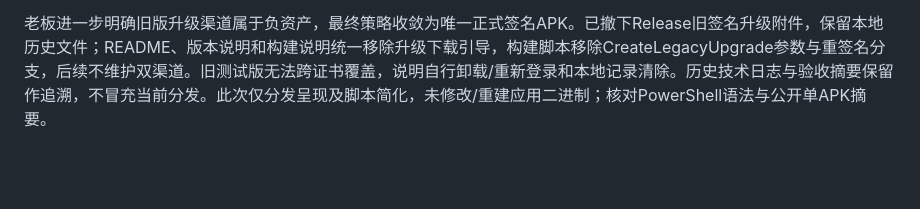
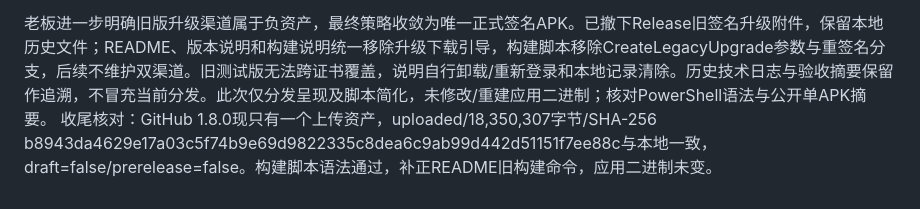
Before and after one commit to huachen19867/liuliang-buddy, a Markdown page: docs/TECH_LOG.md, the part around the change. GitHub-like rendering; blank space fills up the shorter version.

```diff
--- a/docs/TECH_LOG.md
+++ b/docs/TECH_LOG.md
@@ -248,3 +248,4 @@ Release切换AOT、R8、资源裁剪、ARM64 ABI，拒绝无发布签名的Relea
 老板反馈Assets五项让用户误以为有五个版本。检查1.8.0实际为两个APK、一个演示PNG及GitHub自动生成的两种源码归档。复用现有Release与已提交截图，移除Release中重复的PNG附件但保留工作区/仓库原图，未删历史版本、源码或安装包。两个APK添加中文用途标签，保持原文件名和下载URL；发布说明与README首屏增加“正式版”和“旧版保留记录升级”直接下载入口，把截图与校验信息改为说明链接。源码ZIP/TAR.GZ由GitHub生成，不能作为普通附件隐藏。仅更改分发呈现，不重建APK或重复应用测试；发布后核对两个资产摘要仍与1.8.0验收一致。
 
 老板进一步明确旧版升级渠道属于负资产，最终策略收敛为唯一正式签名APK。已撤下Release旧签名升级附件，保留本地历史文件；README、版本说明和构建说明统一移除升级下载引导，构建脚本移除CreateLegacyUpgrade参数与重签名分支，后续不维护双渠道。旧测试版无法跨证书覆盖，说明自行卸载/重新登录和本地记录清除。历史技术日志与验收摘要保留作追溯，不冒充当前分发。此次仅分发呈现及脚本简化，未修改/重建应用二进制；核对PowerShell语法与公开单APK摘要。
+收尾核对：GitHub 1.8.0现只有一个上传资产，uploaded/18,350,307字节/SHA-256 b8943da4629e17a03c5f74b9e69d9822335c8dea6c9ab99d442d51151f7ee88c与本地一致，draft=false/prerelease=false。构建脚本语法通过，补正README旧构建命令，应用二进制未变。
```
Also changed, not shown: README.md (+1 -1 lines).
